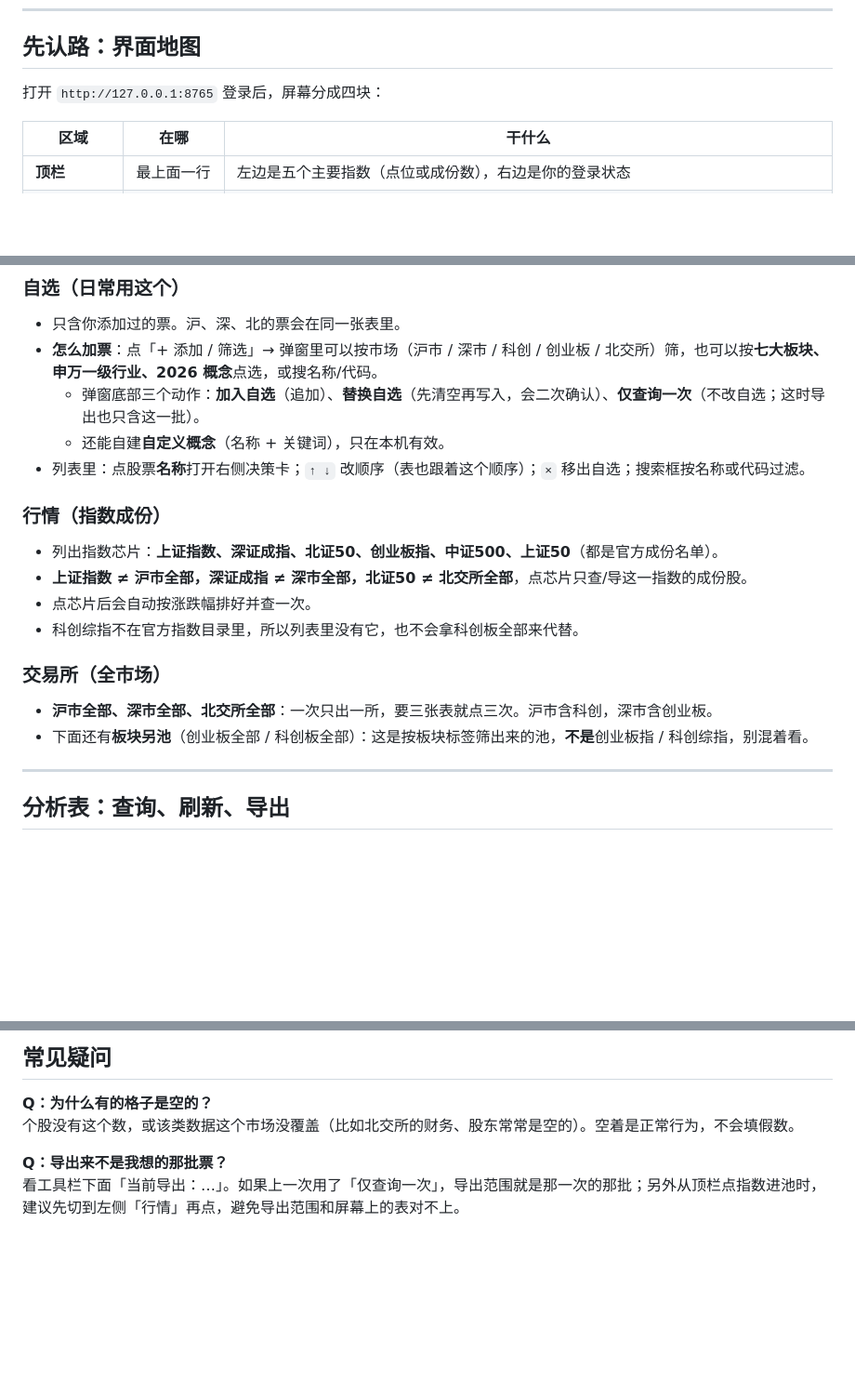
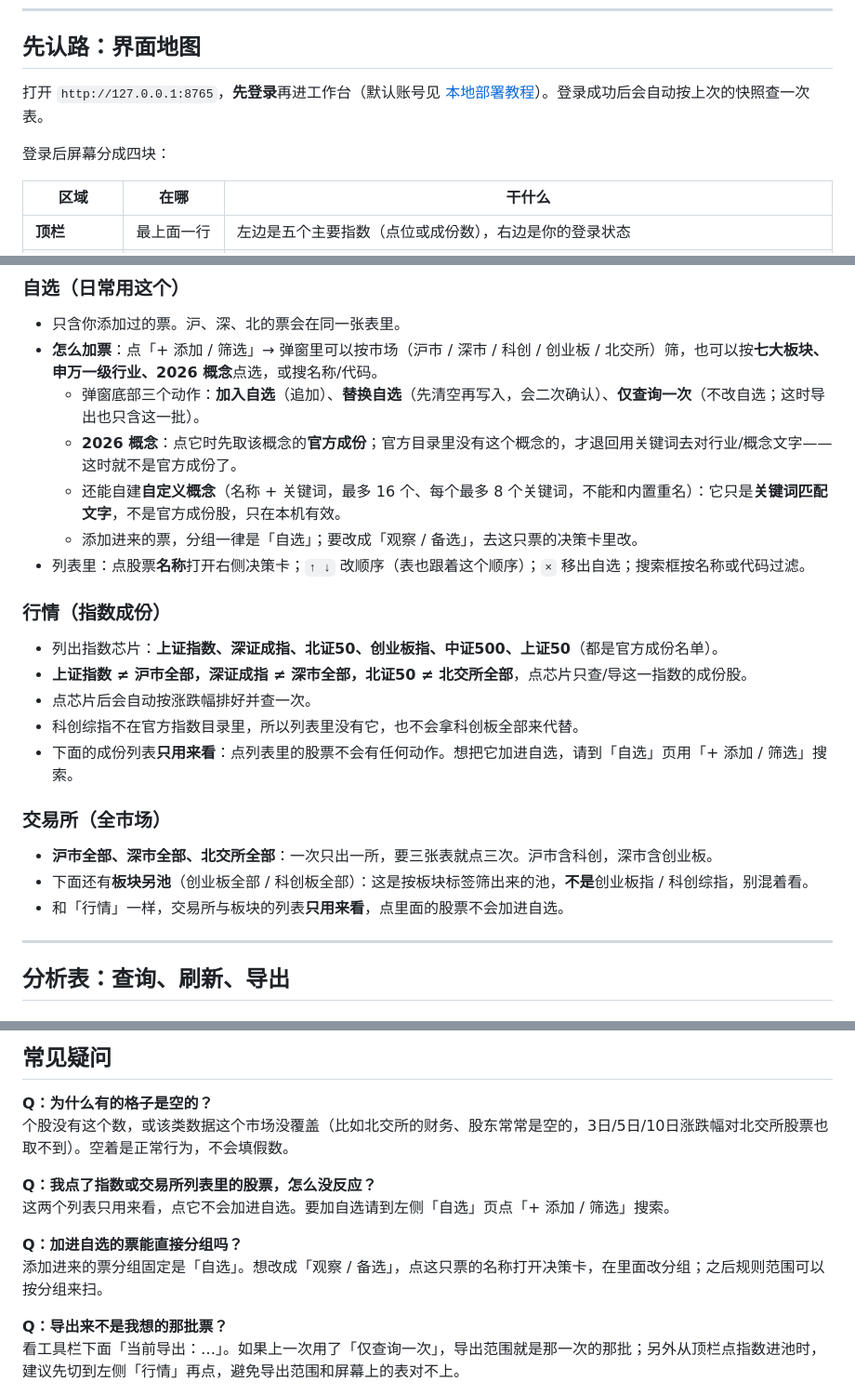
Before and after one commit to zhzssp/Stock-Analyzer, a Markdown page: docs/usage/对客功能说明.md, 3 parts joined by grey strips. Shown at 93% size. Rendered like a GitHub page; blank space fills up the shorter version.

Commit message:
docs: 补齐对客说明遗漏的 10 处口径
- 登录后先登录/默认账号指引、首屏自动查一次

- 2026 概念先取官方成份、树无节点才回退关键词；自定义概念是关键词匹配非官方成份（16 个/8 别名）

- 添加自选分组固定自选，改组去决策卡

- 指数/交易所列表只展示、点击无动作，加自选走筛选弹窗

- 默认排序规则、状态行模式解释

- 问答页日线查询、未配模型 key 走确定性编排

- 证书添加操作、退出登录现状、北交所 3/5/10 日涨幅为空

```diff
--- a/docs/usage/对客功能说明.md
+++ b/docs/usage/对客功能说明.md
@@ -16,7 +16,9 @@
 
 ## 先认路：界面地图
 
-打开 `http://127.0.0.1:8765` 登录后，屏幕分成四块：
+打开 `http://127.0.0.1:8765`，**先登录**再进工作台（默认账号见 [本地部署教程](./本地部署教程.md)）。登录成功后会自动按上次的快照查一次表。
+
+登录后屏幕分成四块：
 
 | 区域 | 在哪 | 干什么 |
 |---|---|---|
@@ -47,7 +49,9 @@
 - 只含你添加过的票。沪、深、北的票会在同一张表里。
 - **怎么加票**：点「+ 添加 / 筛选」→ 弹窗里可以按市场（沪市 / 深市 / 科创 / 创业板 / 北交所）筛，也可以按**七大板块、申万一级行业、2026 概念**点选，或搜名称/代码。
   - 弹窗底部三个动作：**加入自选**（追加）、**替换自选**（先清空再写入，会二次确认）、**仅查询一次**（不改自选；这时导出也只含这一批）。
-  - 还能自建**自定义概念**（名称 + 关键词），只在本机有效。
+  - **2026 概念**：点它时先取该概念的**官方成份**；官方目录里没有这个概念的，才退回用关键词去对行业/概念文字——这时就不是官方成份了。
+  - 还能自建**自定义概念**（名称 + 关键词，最多 16 个、每个最多 8 个关键词，不能和内置重名）：它只是**关键词匹配文字**，不是官方成份股，只在本机有效。
+  - 添加进来的票，分组一律是「自选」；要改成「观察 / 备选」，去这只票的决策卡里改。
 - 列表里：点股票**名称**打开右侧决策卡；`↑ ↓` 改顺序（表也跟着这个顺序）；`×` 移出自选；搜索框按名称或代码过滤。
 
 ### 行情（指数成份）
@@ -56,11 +60,13 @@
 - **上证指数 ≠ 沪市全部，深证成指 ≠ 深市全部，北证50 ≠ 北交所全部**，点芯片只查/导这一指数的成份股。
 - 点芯片后会自动按涨跌幅排好并查一次。
 - 科创综指不在官方指数目录里，所以列表里没有它，也不会拿科创板全部来代替。
+- 下面的成份列表**只用来看**：点列表里的股票不会有任何动作。想把它加进自选，请到「自选」页用「+ 添加 / 筛选」搜索。
 
 ### 交易所（全市场）
 
 - **沪市全部、深市全部、北交所全部**：一次只出一所，要三张表就点三次。沪市含科创，深市含创业板。
 - 下面还有**板块另池**（创业板全部 / 科创板全部）：这是按板块标签筛出来的池，**不是**创业板指 / 科创综指，别混着看。
+- 和「行情」一样，交易所与板块的列表**只用来看**，点里面的股票不会加进自选。
 
 ---
 
@@ -226,7 +236,13 @@
 ## 常见疑问
 
 **Q：为什么有的格子是空的？**
-个股没有这个数，或该类数据这个市场没覆盖（比如北交所的财务、股东常常是空的）。空着是正常行为，不会填假数。
+个股没有这个数，或该类数据这个市场没覆盖（比如北交所的财务、股东常常是空的，3日/5日/10日涨跌幅对北交所股票也取不到）。空着是正常行为，不会填假数。
+
+**Q：我点了指数或交易所列表里的股票，怎么没反应？**
+这两个列表只用来看，点它不会加进自选。要加自选请到左侧「自选」页点「+ 添加 / 筛选」搜索。
+
+**Q：加进自选的票能直接分组吗？**
+添加进来的票分组固定是「自选」。想改成「观察 / 备选」，点这只票的名称打开决策卡，在里面改分组；之后规则范围可以按分组来扫。
 
 **Q：导出来不是我想的那批票？**
 看工具栏下面「当前导出：…」。如果上一次用了「仅查询一次」，导出范围就是那一次的那批；另外从顶栏点指数进池时，建议先切到左侧「行情」再点，避免导出范围和屏幕上的表对不上。
```
Also changed, not shown: other parts of docs/usage/对客功能说明.md (+9 -2 lines).
